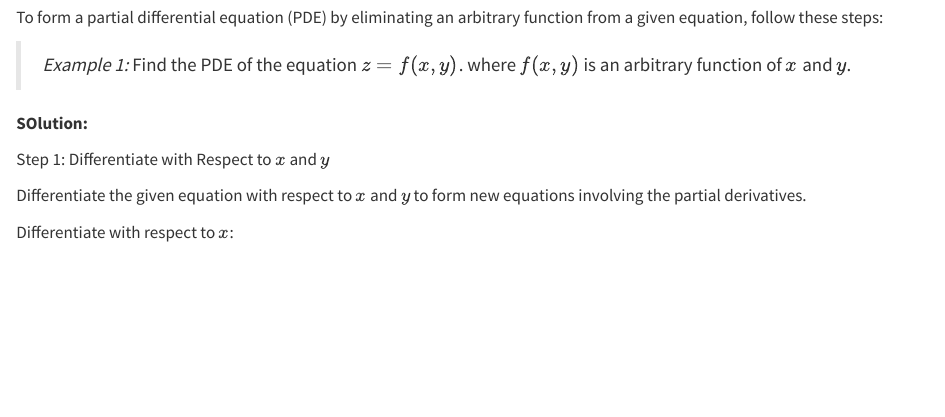
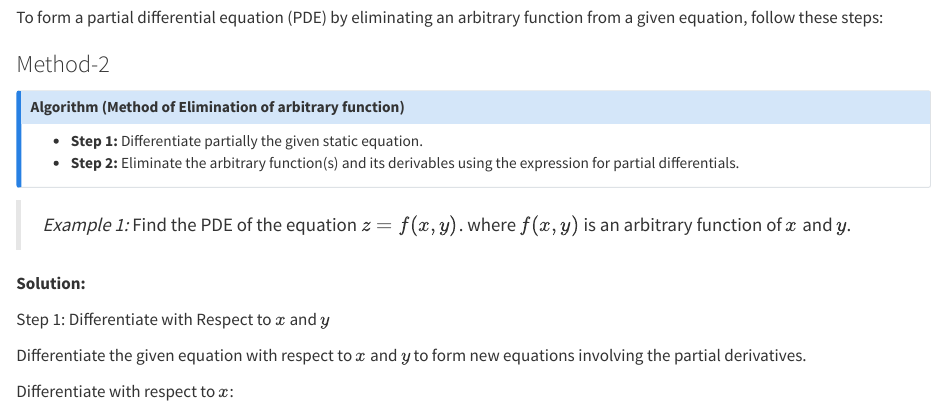
Before and after one commit to sijuswamy/MAT201-PDE_CA-course_assests, a Quarto document (posts/Lesson3/formation-2.qmd): the page in a window 1100 px wide, from 190 px down. Rendered offline with R 4.5, knitr and Pandoc in place of Quarto, with nearby package versions.

Commit message:
correction

```diff
--- a/posts/Lesson3/formation-2.qmd
+++ b/posts/Lesson3/formation-2.qmd
@@ -9,9 +9,17 @@ image: chem1.png
 
 To form a partial differential equation (PDE) by eliminating an arbitrary function from a given equation, follow these steps:
 
+### Method-2 {.smaller}
+
+::: {.callout-note}
+## Algorithm (Method of Elimination of arbitrary function)
+- **Step 1:** Differentiate partially the given static equation.
+- **Step 2:** Eliminate the arbitrary function(s) and its derivables using the expression for partial differentials.
+:::
+
 >*Example 1:* Find the PDE of the equation $z = f(x, y)$. where $f(x, y)$ is an arbitrary function of $x$ and $y$.
 
-**SOlution:**
+**Solution:**
 
 Step 1: Differentiate with Respect to $x$ and $y$
 
```
Also changed, not shown: docs/search.json, 4 other files.
